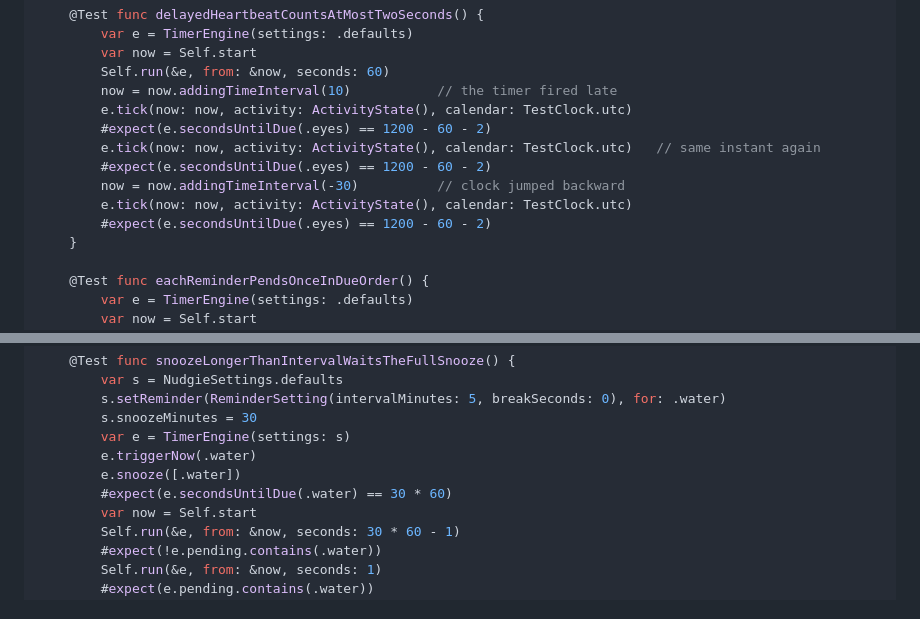
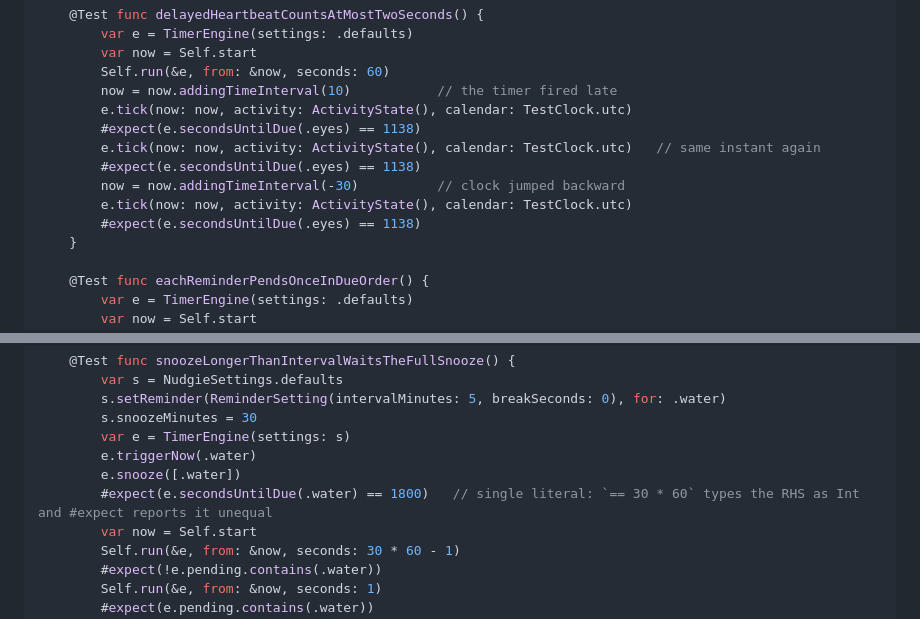
Before and after one commit to gouravkakkar/nudgie, a Markdown page: docs/plans/2026-09-06-nudgie-implementation.md, 2 parts joined by grey strips. Rendered like a GitHub page.

Commit message:
docs(plan): use single literals for optional-Double expectations in Task 5 tests
Co-Authored-By: Claude Fable 5.1 <noreply@anthropic.com>

```diff
--- a/docs/plans/2026-09-06-nudgie-implementation.md
+++ b/docs/plans/2026-09-06-nudgie-implementation.md
@@ -1014,12 +1014,12 @@ import Testing
         Self.run(&e, from: &now, seconds: 60)
         now = now.addingTimeInterval(10)           // the timer fired late
         e.tick(now: now, activity: ActivityState(), calendar: TestClock.utc)
-        #expect(e.secondsUntilDue(.eyes) == 1200 - 60 - 2)
+        #expect(e.secondsUntilDue(.eyes) == 1138)
         e.tick(now: now, activity: ActivityState(), calendar: TestClock.utc)   // same instant again
-        #expect(e.secondsUntilDue(.eyes) == 1200 - 60 - 2)
+        #expect(e.secondsUntilDue(.eyes) == 1138)
         now = now.addingTimeInterval(-30)          // clock jumped backward
         e.tick(now: now, activity: ActivityState(), calendar: TestClock.utc)
-        #expect(e.secondsUntilDue(.eyes) == 1200 - 60 - 2)
+        #expect(e.secondsUntilDue(.eyes) == 1138)
     }
 
     @Test func eachReminderPendsOnceInDueOrder() {
@@ -1058,7 +1058,7 @@ import Testing
         var e = TimerEngine(settings: s)
         e.triggerNow(.water)
         e.snooze([.water])
-        #expect(e.secondsUntilDue(.water) == 30 * 60)
+        #expect(e.secondsUntilDue(.water) == 1800)   // single literal: `== 30 * 60` types the RHS as Int and #expect reports it unequal
         var now = Self.start
         Self.run(&e, from: &now, seconds: 30 * 60 - 1)
         #expect(!e.pending.contains(.water))
```
